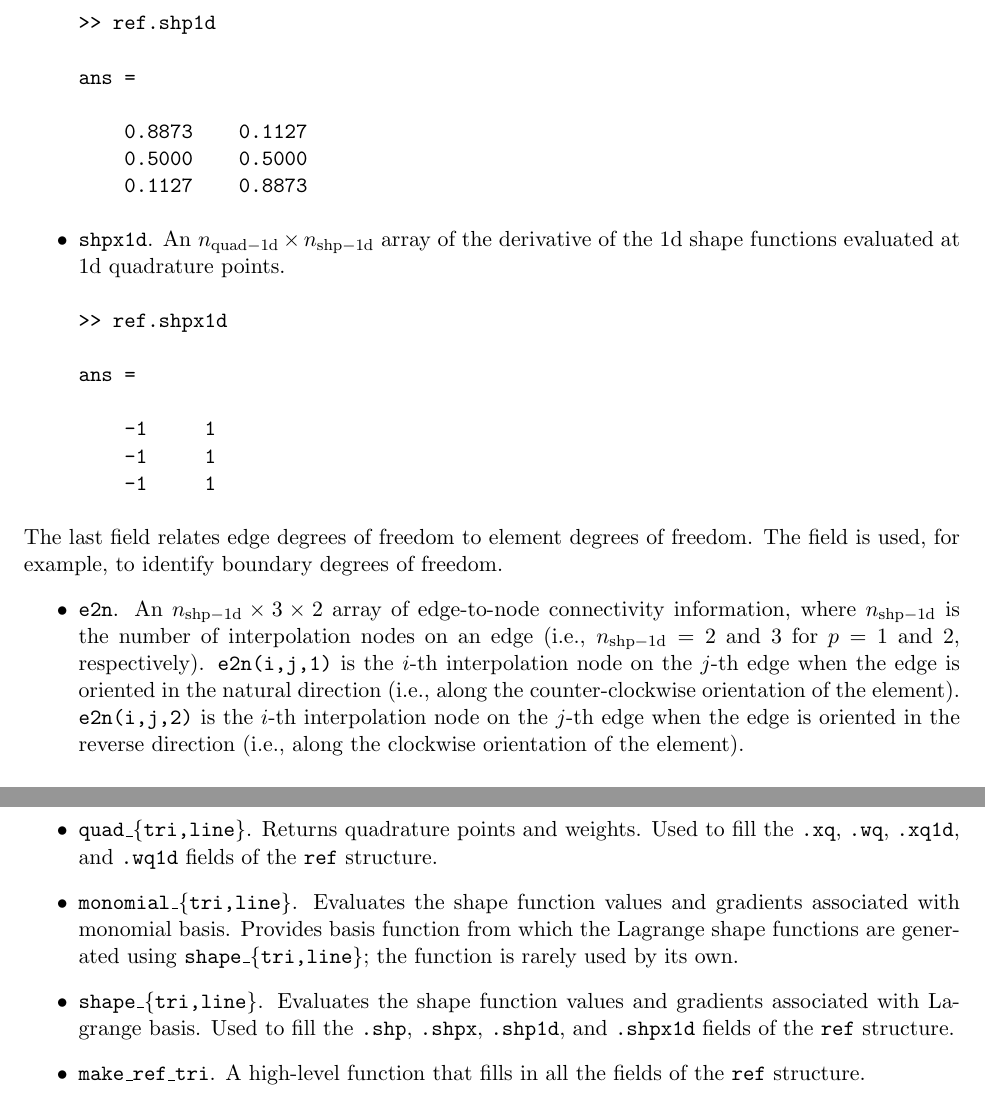
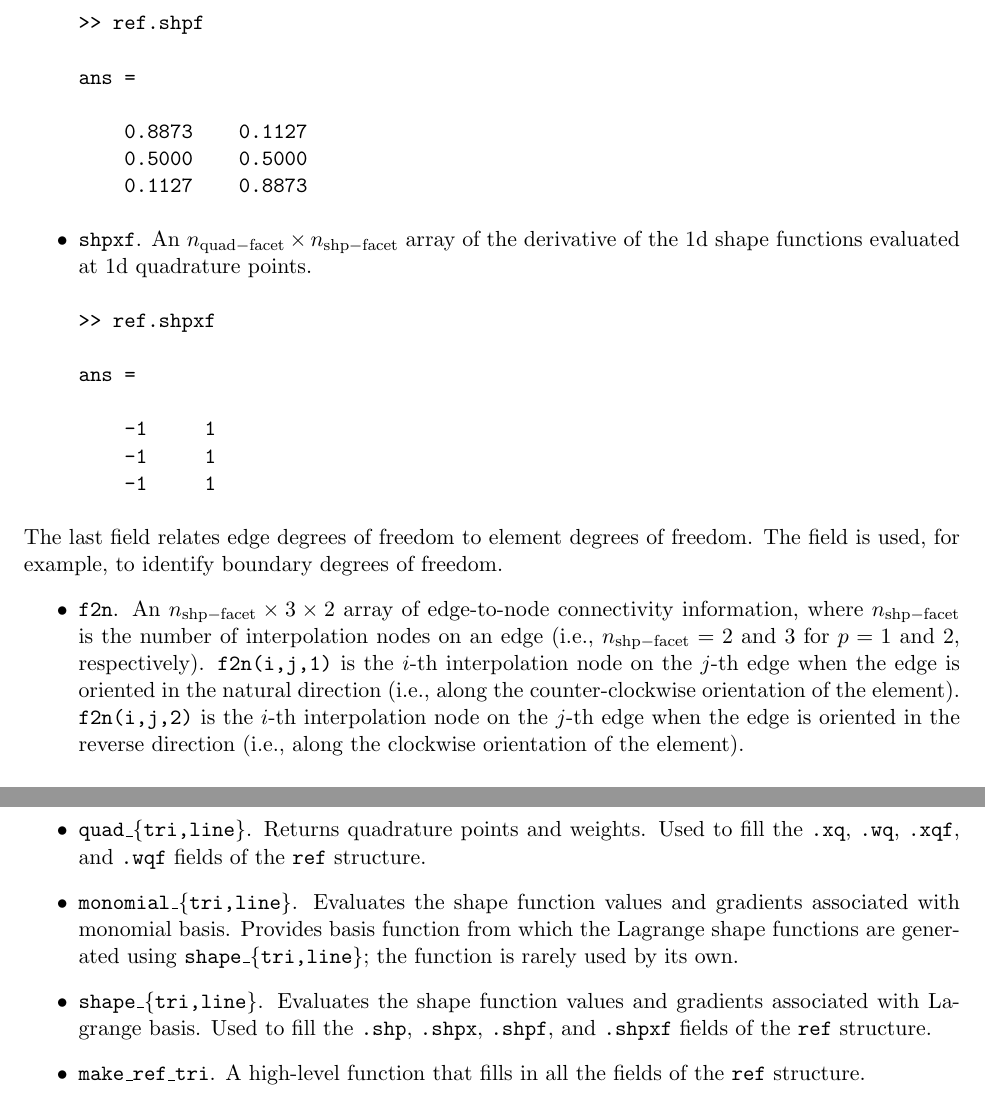
Before and after one commit to GDonoghue0/aer1418, a LaTeX document (fem2d/doc/main.tex): two parts of pages 7 and 8 of 8, joined at a grey line, cut at the place of the change. Compiled offline with pdfLaTeX; a LaTeX package or settings file that is missing is left out.

Commit message:
updated fem2d manual to use new facet field names

```diff
--- a/fem2d/doc/main.tex
+++ b/fem2d/doc/main.tex
@@ -266,5 +266,5 @@ The next set of fields define the 1d shape functions on a unit line segment.
 \begin{verbatim}
->> ref.shp1d
+>> ref.shpf
 
 ans =
 
@@ -272,9 +272,9 @@ ans =
     0.5000    0.5000
     0.1127    0.8873
 \end{verbatim}
-\item \texttt{shpx1d}. An $n_{\rm quad-1d} \times n_{\rm shp-1d}$ array of the derivative of the 1d shape functions evaluated at 1d quadrature points.
+\item \texttt{shpxf}. An $n_{\rm quad-facet} \times n_{\rm shp-facet}$ array of the derivative of the 1d shape functions evaluated at 1d quadrature points.
 \begin{verbatim}
->> ref.shpx1d
+>> ref.shpxf
 
 ans =
 
@@ -285,5 +285,5 @@ ans =
 \end{itemize}
 The last field relates edge degrees of freedom to element degrees of freedom.  The field is used, for example, to identify boundary degrees of freedom.
 \begin{itemize}
-\item \texttt{e2n}. An $n_{\rm shp-1d} \times 3 \times 2$ array of edge-to-node connectivity information, where $n_{\rm shp-1d}$ is the number of interpolation nodes on an edge (i.e., $n_{\rm shp-1d} = 2$ and $3$ for $p=1$ and $2$, respectively). \texttt{e2n(i,j,1)} is the $i$-th interpolation node on the $j$-th edge when the edge is oriented in the natural direction (i.e., along the counter-clockwise orientation of the element). \texttt{e2n(i,j,2)} is the $i$-th interpolation node on the $j$-th edge when the edge is oriented in the reverse direction (i.e., along the clockwise orientation of the element).
+\item \texttt{f2n}. An $n_{\rm shp-facet} \times 3 \times 2$ array of edge-to-node connectivity information, where $n_{\rm shp-facet}$ is the number of interpolation nodes on an edge (i.e., $n_{\rm shp-facet} = 2$ and $3$ for $p=1$ and $2$, respectively). \texttt{f2n(i,j,1)} is the $i$-th interpolation node on the $j$-th edge when the edge is oriented in the natural direction (i.e., along the counter-clockwise orientation of the element). \texttt{f2n(i,j,2)} is the $i$-th interpolation node on the $j$-th edge when the edge is oriented in the reverse direction (i.e., along the clockwise orientation of the element).
 \begin{verbatim}
@@ -304,9 +304,9 @@ ans(:,:,2) =
 We now provide a list of functions.
 \begin{itemize}
 \item \texttt{interp\_nodes\_\{tri,line\}}.  Returns Lagrange interpolation nodes.  Used to fill the \texttt{.xint} field of the \texttt{ref} structure.
-\item \texttt{quad\_\{tri,line\}}.  Returns quadrature points and weights.  Used to fill the \texttt{.xq}, \texttt{.wq}, \texttt{.xq1d}, and \texttt{.wq1d} fields of the \texttt{ref} structure.
+\item \texttt{quad\_\{tri,line\}}.  Returns quadrature points and weights.  Used to fill the \texttt{.xq}, \texttt{.wq}, \texttt{.xqf}, and \texttt{.wqf} fields of the \texttt{ref} structure.
 \item \texttt{monomial\_\{tri,line\}}.  Evaluates the shape function values and gradients associated with monomial basis.  Provides basis function from which the Lagrange shape functions are generated using \texttt{shape\_\{tri,line\}}; the function is rarely used by its own.
-\item \texttt{shape\_\{tri,line\}}.  Evaluates the shape function values and gradients associated with Lagrange basis.  Used to fill the \texttt{.shp}, \texttt{.shpx}, \texttt{.shp1d}, and \texttt{.shpx1d} fields of the \texttt{ref} structure.
+\item \texttt{shape\_\{tri,line\}}.  Evaluates the shape function values and gradients associated with Lagrange basis.  Used to fill the \texttt{.shp}, \texttt{.shpx}, \texttt{.shpf}, and \texttt{.shpxf} fields of the \texttt{ref} structure.
 \item \texttt{make\_ref\_tri}.  A high-level function that fills in all the fields of the \texttt{ref} structure.
 \end{itemize}
 \end{document}
```
Also changed, not shown: fem2d/doc/main.tex (12 more changed lines).
